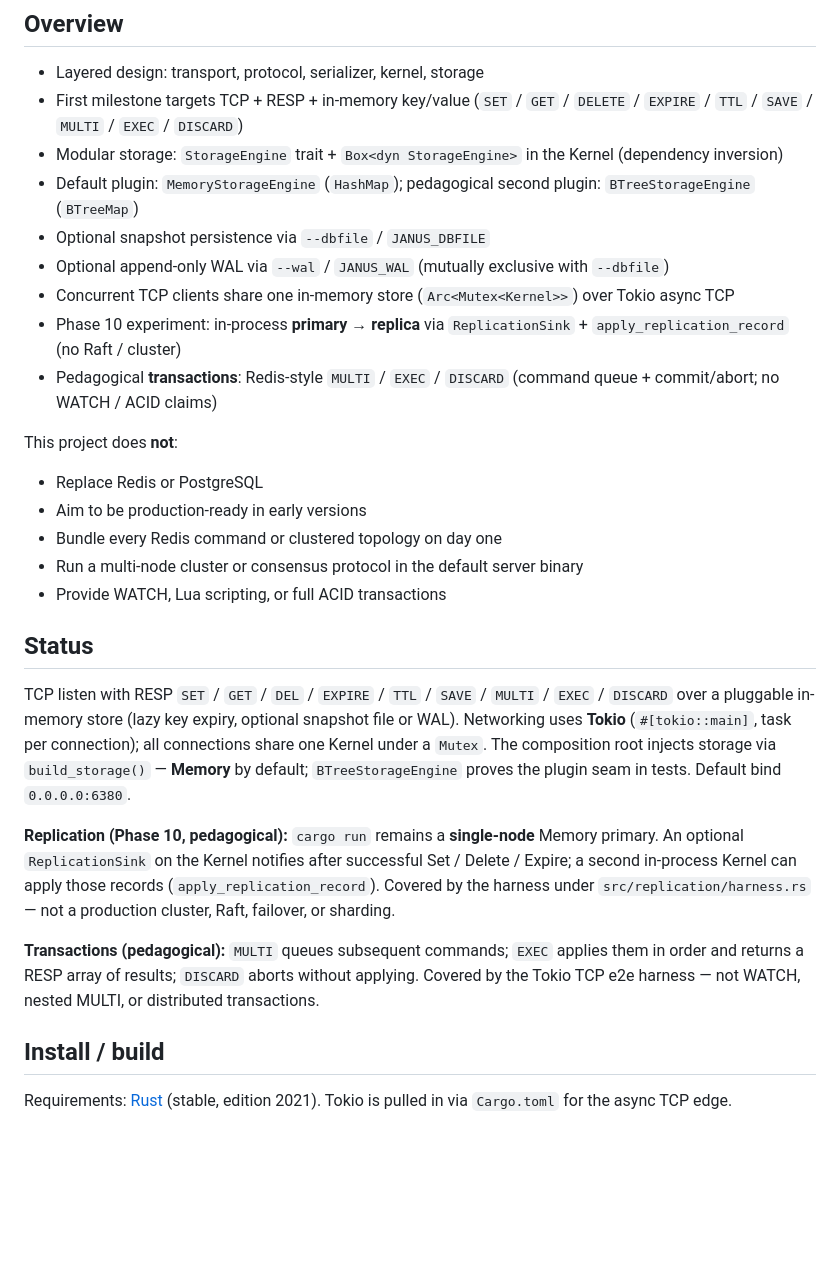
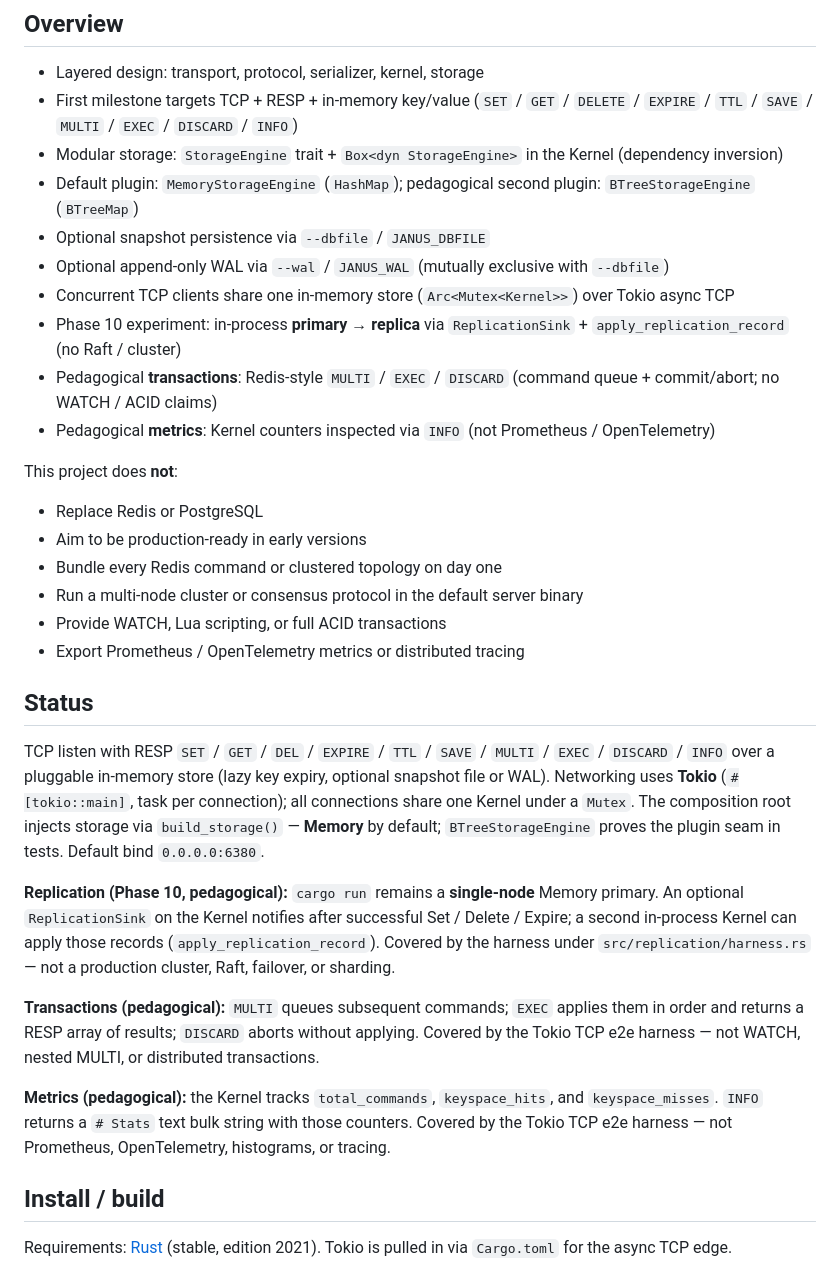
Before and after one commit to samuelfabel/janus, a Markdown page: README.md, the part around the change. Drawn GitHub-style; blank space fills up the shorter version.

Commit message:
feat(f10-03): add INFO e2e harness and README metrics notes

```diff
--- a/README.md
+++ b/README.md
@@ -10,7 +10,7 @@ Janus explores protocols, storage engines, and cache building blocks behind a sm
 ## Overview
 
 - Layered design: transport, protocol, serializer, kernel, storage
-- First milestone targets TCP + RESP + in-memory key/value (`SET` / `GET` / `DELETE` / `EXPIRE` / `TTL` / `SAVE` / `MULTI` / `EXEC` / `DISCARD`)
+- First milestone targets TCP + RESP + in-memory key/value (`SET` / `GET` / `DELETE` / `EXPIRE` / `TTL` / `SAVE` / `MULTI` / `EXEC` / `DISCARD` / `INFO`)
 - Modular storage: `StorageEngine` trait + `Box<dyn StorageEngine>` in the Kernel (dependency inversion)
 - Default plugin: `MemoryStorageEngine` (`HashMap`); pedagogical second plugin: `BTreeStorageEngine` (`BTreeMap`)
 - Optional snapshot persistence via `--dbfile` / `JANUS_DBFILE`
@@ -18,6 +18,7 @@ Janus explores protocols, storage engines, and cache building blocks behind a sm
 - Concurrent TCP clients share one in-memory store (`Arc<Mutex<Kernel>>`) over Tokio async TCP
 - Phase 10 experiment: in-process **primary → replica** via `ReplicationSink` + `apply_replication_record` (no Raft / cluster)
 - Pedagogical **transactions**: Redis-style `MULTI` / `EXEC` / `DISCARD` (command queue + commit/abort; no WATCH / ACID claims)
+- Pedagogical **metrics**: Kernel counters inspected via `INFO` (not Prometheus / OpenTelemetry)
 
 This project does **not**:
 
@@ -26,14 +27,17 @@ This project does **not**:
 - Bundle every Redis command or clustered topology on day one
 - Run a multi-node cluster or consensus protocol in the default server binary
 - Provide WATCH, Lua scripting, or full ACID transactions
+- Export Prometheus / OpenTelemetry metrics or distributed tracing
 
 ## Status
 
-TCP listen with RESP `SET` / `GET` / `DEL` / `EXPIRE` / `TTL` / `SAVE` / `MULTI` / `EXEC` / `DISCARD` over a pluggable in-memory store (lazy key expiry, optional snapshot file or WAL). Networking uses **Tokio** (`#[tokio::main]`, task per connection); all connections share one Kernel under a `Mutex`. The composition root injects storage via `build_storage()` — **Memory** by default; `BTreeStorageEngine` proves the plugin seam in tests. Default bind `0.0.0.0:6380`.
+TCP listen with RESP `SET` / `GET` / `DEL` / `EXPIRE` / `TTL` / `SAVE` / `MULTI` / `EXEC` / `DISCARD` / `INFO` over a pluggable in-memory store (lazy key expiry, optional snapshot file or WAL). Networking uses **Tokio** (`#[tokio::main]`, task per connection); all connections share one Kernel under a `Mutex`. The composition root injects storage via `build_storage()` — **Memory** by default; `BTreeStorageEngine` proves the plugin seam in tests. Default bind `0.0.0.0:6380`.
 
 **Replication (Phase 10, pedagogical):** `cargo run` remains a **single-node** Memory primary. An optional `ReplicationSink` on the Kernel notifies after successful Set / Delete / Expire; a second in-process Kernel can apply those records (`apply_replication_record`). Covered by the harness under `src/replication/harness.rs` — not a production cluster, Raft, failover, or sharding.
 
 **Transactions (pedagogical):** `MULTI` queues subsequent commands; `EXEC` applies them in order and returns a RESP array of results; `DISCARD` aborts without applying. Covered by the Tokio TCP e2e harness — not WATCH, nested MULTI, or distributed transactions.
+
+**Metrics (pedagogical):** the Kernel tracks `total_commands`, `keyspace_hits`, and `keyspace_misses`. `INFO` returns a `# Stats` text bulk string with those counters. Covered by the Tokio TCP e2e harness — not Prometheus, OpenTelemetry, histograms, or tracing.
 
 ## Install / build
 
```
